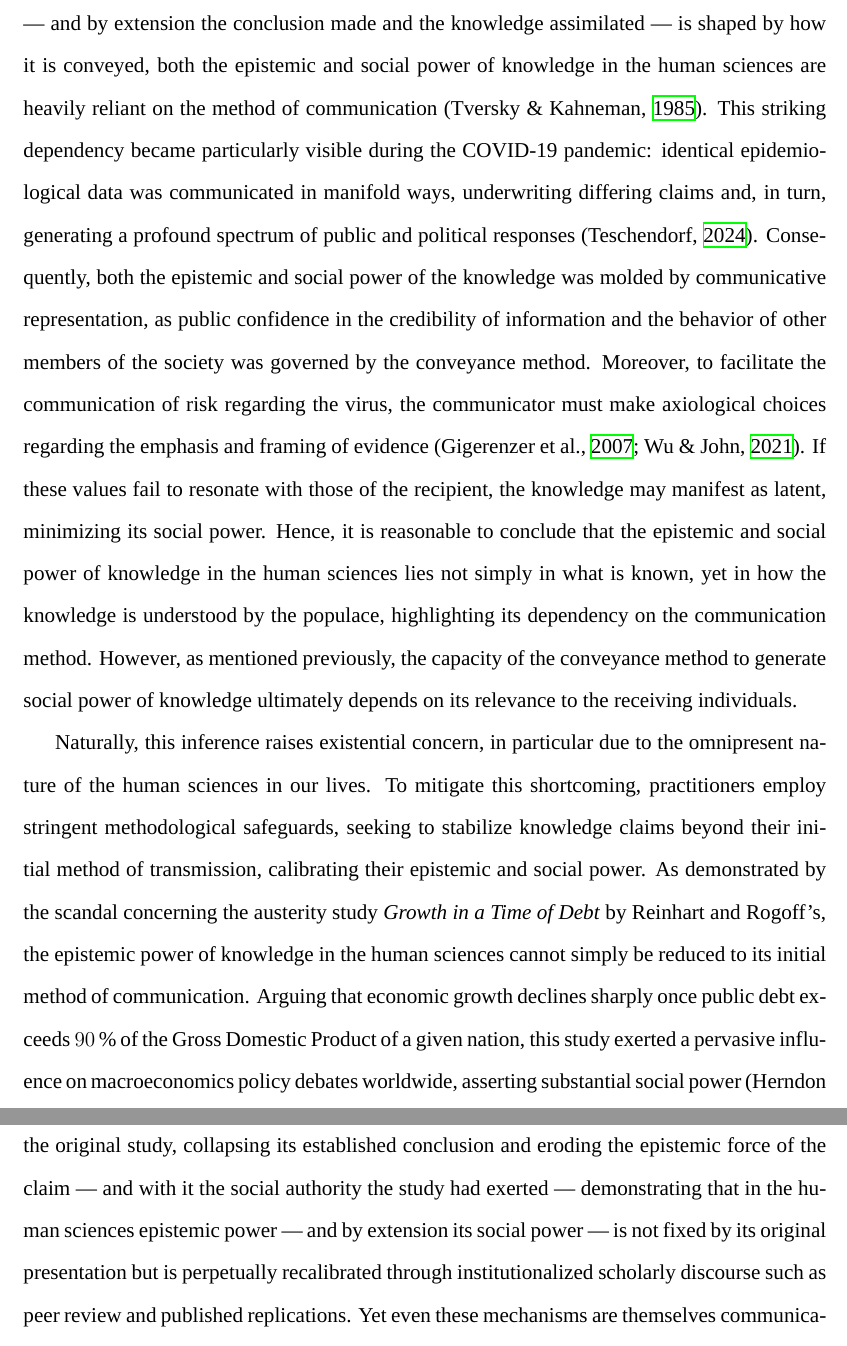
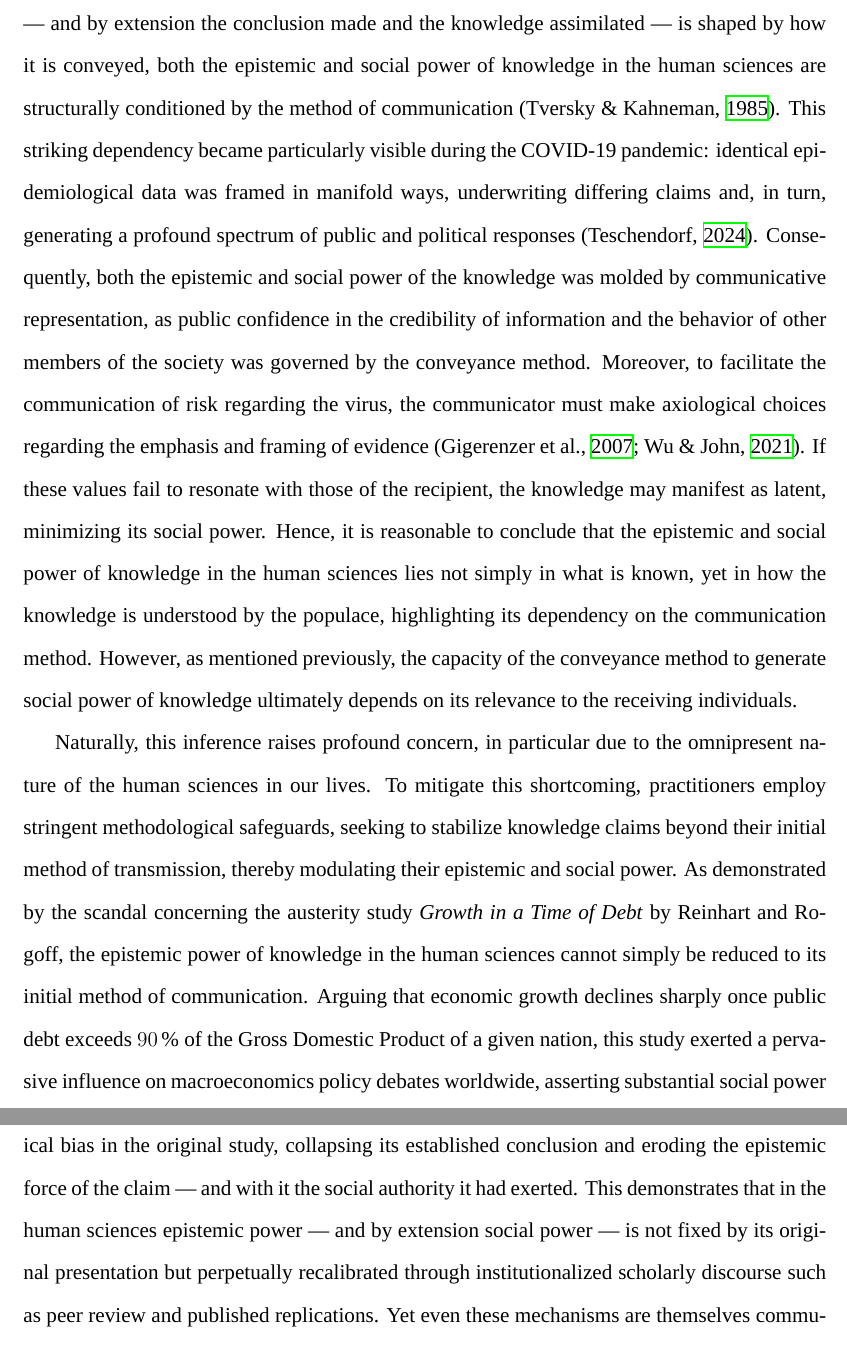
Before and after one commit to NicolasKelbel/TOK_Essay, a LaTeX document (main.tex): two parts of pages 4 and 5 of 8, joined at a grey line, cut so that both start at the same text. Compiled offline with XeLaTeX; a missing font is replaced by an installed copy or a similar font.

Commit message:
Save on 2026-03-01 17:14:24

```diff
--- a/main.tex
+++ b/main.tex
@@ -63,9 +63,9 @@ When considered in a social context, the power of mathematical knowledge is no l
 
 Mathematics reveals that epistemic power is mostly secured irrespective of how knowledge is conveyed \textemdash\ though it presupposes articulated proof \textemdash\ whereas social power is largely contingent on it. While neither relation is absolute, the identified exceptions serve to delimit rather than undermine their validity.
 
-Rather than merely establish abstract truth, as is the case in mathematics, the human sciences are intrinsically embedded within the societies they seek to investigate and influence, and thus, cannot be meaningfully considered void of their environment. Whereas in mathematics the role of the onlooker is largely confined to verifying the antecedent conclusion, in the human sciences conclusions must be constructed by the individual through the interpretation and evaluation of empirical findings, rarely yielding single, absolute conclusions. As the uptake of information \textemdash\ and by extension the conclusion made and the knowledge assimilated \textemdash\ is shaped by how it is conveyed, both the epistemic and social power of knowledge in the human sciences are heavily reliant on the method of communication \parencite{Tversky1985}. This striking dependency became particularly visible during the COVID-19 pandemic: identical epidemiological data was communicated in manifold ways, underwriting differing claims and, in turn, generating a profound spectrum of public and political responses \parencite{Teschendorf09102024}. Consequently, both the epistemic and social power of the knowledge was molded by communicative representation, as public confidence in the credibility of information and the behavior of other members of the society was governed by the conveyance method. Moreover, to facilitate the communication of risk regarding the virus, the communicator must make axiological choices regarding the emphasis and framing of evidence \parencites{WuJohn2021RiskCommunication, Gigerenzer2007StatisticalLiteracy}. If these values fail to resonate with those of the recipient, the knowledge may manifest as latent, minimizing its social power. Hence, it is reasonable to conclude that the epistemic and social power of knowledge in the human sciences lies not simply in what is known, yet in how the knowledge is understood by the populace, highlighting its dependency on the communication method.  However, as mentioned previously, the capacity of the conveyance method to generate social power of knowledge ultimately depends on its relevance to the receiving individuals.
+Rather than merely establish abstract truth, as is the case in mathematics, the human sciences are intrinsically embedded within the societies they seek to investigate and influence, and thus, cannot be meaningfully considered void of their environment. Whereas in mathematics the role of the onlooker is largely confined to verifying the antecedent conclusion, in the human sciences conclusions must be constructed by the individual through the interpretation and evaluation of empirical findings, rarely yielding single, absolute conclusions. As the uptake of information \textemdash\ and by extension the conclusion made and the knowledge assimilated \textemdash\ is shaped by how it is conveyed, both the epistemic and social power of knowledge in the human sciences are structurally conditioned by the method of communication \parencite{Tversky1985}. This striking dependency became particularly visible during the COVID-19 pandemic: identical epidemiological data was framed in manifold ways, underwriting differing claims and, in turn, generating a profound spectrum of public and political responses \parencite{Teschendorf09102024}. Consequently, both the epistemic and social power of the knowledge was molded by communicative representation, as public confidence in the credibility of information and the behavior of other members of the society was governed by the conveyance method. Moreover, to facilitate the communication of risk regarding the virus, the communicator must make axiological choices regarding the emphasis and framing of evidence \parencites{WuJohn2021RiskCommunication, Gigerenzer2007StatisticalLiteracy}. If these values fail to resonate with those of the recipient, the knowledge may manifest as latent, minimizing its social power. Hence, it is reasonable to conclude that the epistemic and social power of knowledge in the human sciences lies not simply in what is known, yet in how the knowledge is understood by the populace, highlighting its dependency on the communication method.  However, as mentioned previously, the capacity of the conveyance method to generate social power of knowledge ultimately depends on its relevance to the receiving individuals.
 
-Naturally, this inference raises existential concern, in particular due to the omnipresent nature of the human sciences in our lives. To mitigate this shortcoming, practitioners employ stringent methodological safeguards, seeking to stabilize knowledge claims beyond their initial method of transmission, calibrating their epistemic and social power. As demonstrated by the scandal concerning the austerity study \textit{Growth in a Time of Debt} by Reinhart and Rogoff's, the epistemic power of knowledge in the human sciences cannot simply be reduced to its initial method of communication. Arguing that economic growth declines sharply once public debt exceeds \SI{90}{\percent} of the Gross Domestic Product of a given nation, this study exerted a pervasive influence on macroeconomics policy debates worldwide, asserting substantial social power \parencite{10.1093/cje/bet075}. Nonetheless, subsequent independent replication exposed methodological bias in the original study, collapsing its established conclusion and eroding the epistemic force of the claim \textemdash\ and with it the social authority the study had exerted \textemdash\ demonstrating that in the human sciences epistemic power \textemdash\ and by extension its social power \textemdash\ is not fixed by its original presentation but is perpetually recalibrated through institutionalized scholarly discourse such as peer review and published replications. Yet even these mechanisms are themselves communicative, residing within the social structures that shape which claims receive attention, funding and review. This suggests that in the human sciences, conveyance actively participates in constituting its epistemic power, as legitimacy emerges through iterative processes of public scrutiny. Moreover, epistemic recalibration in the human sciences is uneven: persuasive conveyance may secure epistemic power for a claim, enabling it to function as justified knowledge, while that power may persist not through successful critique, but by never being subject to it. Consequently, while the power of knowledge in the human sciences is not irrevocably determined by its initial articulation, it remains fundamentally shaped by the mode of communication through which it is contested and validated .
+Naturally, this inference raises profound concern, in particular due to the omnipresent nature of the human sciences in our lives. To mitigate this shortcoming, practitioners employ stringent methodological safeguards, seeking to stabilize knowledge claims beyond their initial method of transmission, thereby modulating their epistemic and social power. As demonstrated by the scandal concerning the austerity study \textit{Growth in a Time of Debt} by Reinhart and Rogoff, the epistemic power of knowledge in the human sciences cannot simply be reduced to its initial method of communication. Arguing that economic growth declines sharply once public debt exceeds \SI{90}{\percent} of the Gross Domestic Product of a given nation, this study exerted a pervasive influence on macroeconomics policy debates worldwide, asserting substantial social power \parencite{10.1093/cje/bet075}. Nonetheless, subsequent independent replication exposed methodological bias in the original study, collapsing its established conclusion and eroding the epistemic force of the claim \textemdash\ and with it the social authority it had exerted. This demonstrates that in the human sciences epistemic power \textemdash\ and by extension social power \textemdash\ is not fixed by its original presentation but perpetually recalibrated through institutionalized scholarly discourse such as peer review and published replications. Yet even these mechanisms are themselves communicative, residing within the social structures that shape which claims receive attention, funding and review. This suggests that in the human sciences, conveyance actively participates in constituting its epistemic power, as legitimacy emerges through iterative processes of public scrutiny. Moreover, epistemic recalibration in the human sciences is uneven: persuasive conveyance may secure epistemic power for a claim, enabling it to function as justified knowledge, while that power may persist not through successful critique, but by never being subject to it. Consequently, while the power of knowledge in the human sciences is not irrevocably determined by its initial articulation, it remains fundamentally shaped by the mode of communication through which it is contested and validated.
 
 Subsequently, while communication initially confers social power upon knowledge in the human sciences, regulatory mechanisms can renegotiate its epistemic power and, thereby, its social power. Nevertheless, since such safeguards typically function after knowledge claims have been made, as holds for the above given example, this outcome prompts the question: can such retrospective corrections be considered to shape epistemic and social power despite only operating in hindsight?
 
```
Also changed, not shown: main.pdf, main.tex (6 more changed lines), 3 other files.
